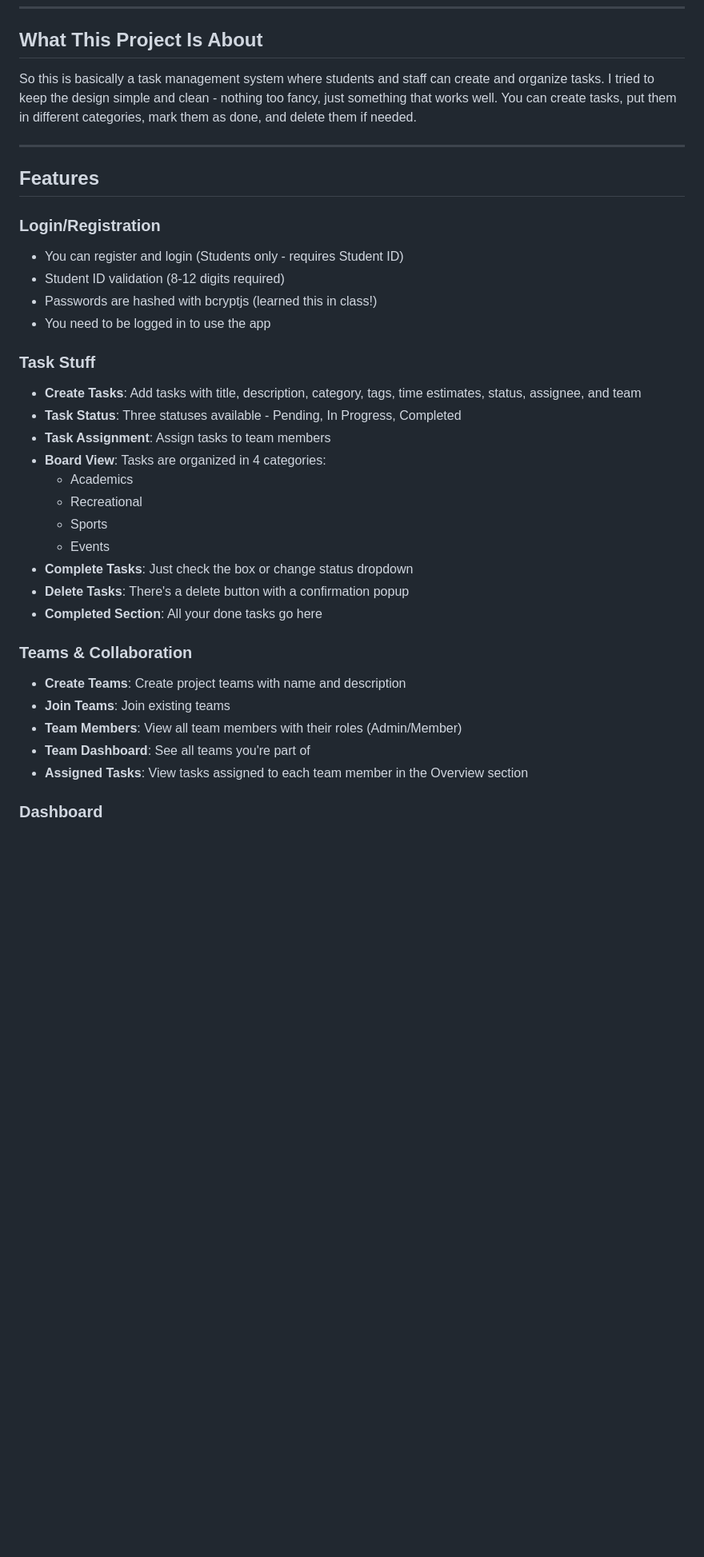
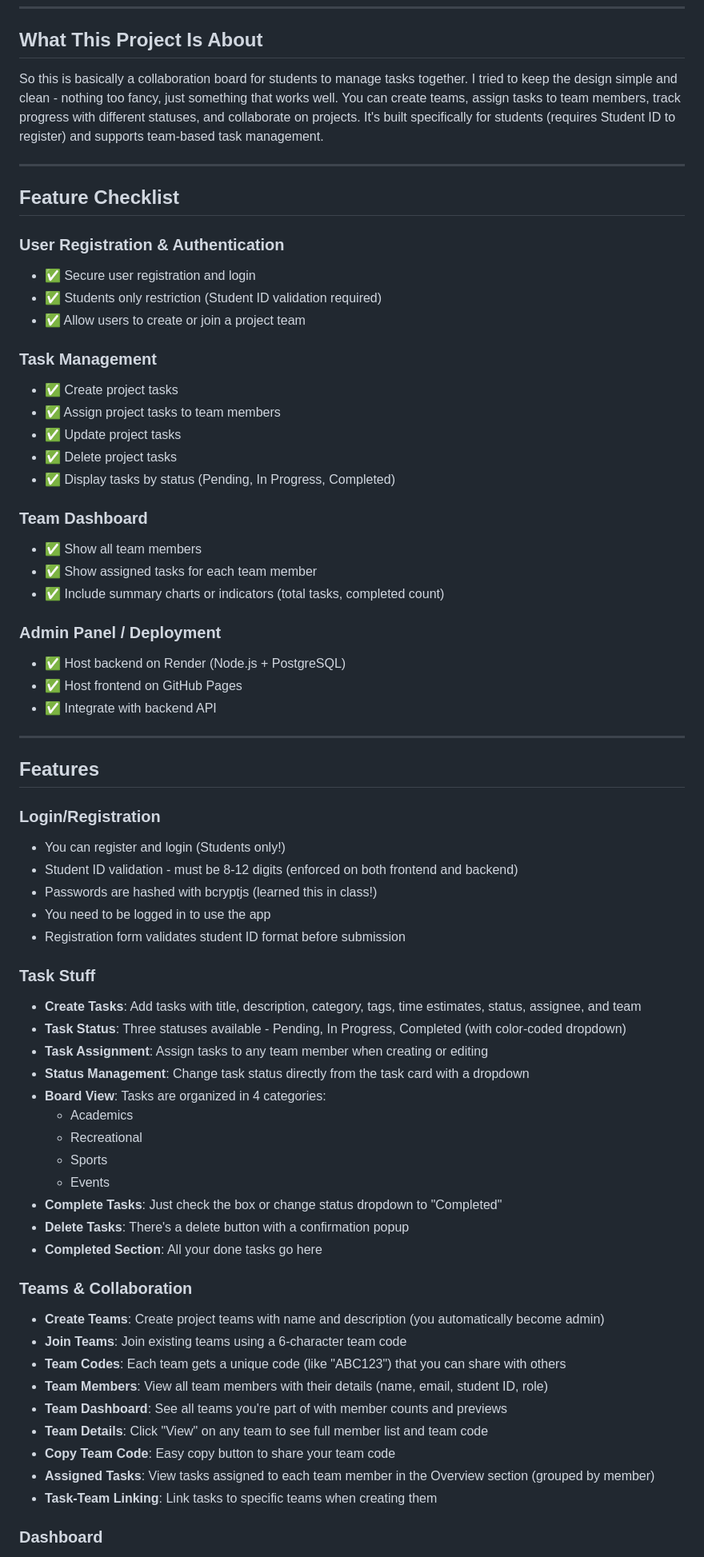
Before and after one commit to cyrildagher/campus.task.collab-board, a Markdown page: README.md, the part around one of its changes. Shown at 80% size. GitHub-like rendering; blank space fills up the shorter version.

```diff
--- a/README.md
+++ b/README.md
@@ -11,36 +56,68 @@ A task management web app I built for managing tasks around campus. This was my
 
 ## What This Project Is About
 
-So this is basically a task management system where students and staff can create and organize tasks. I tried to keep the design simple and clean - nothing too fancy, just something that works well. You can create tasks, put them in different categories, mark them as done, and delete them if needed.
+So this is basically a collaboration board for students to manage tasks together. I tried to keep the design simple and clean - nothing too fancy, just something that works well. You can create teams, assign tasks to team members, track progress with different statuses, and collaborate on projects. It's built specifically for students (requires Student ID to register) and supports team-based task management.
+
+---
+
+## Feature Checklist
+
+### User Registration & Authentication
+- ✅ Secure user registration and login
+- ✅ Students only restriction (Student ID validation required)
+- ✅ Allow users to create or join a project team
+
+### Task Management
+- ✅ Create project tasks
+- ✅ Assign project tasks to team members
+- ✅ Update project tasks
+- ✅ Delete project tasks
+- ✅ Display tasks by status (Pending, In Progress, Completed)
+
+### Team Dashboard
+- ✅ Show all team members
+- ✅ Show assigned tasks for each team member
+- ✅ Include summary charts or indicators (total tasks, completed count)
+
+### Admin Panel / Deployment
+- ✅ Host backend on Render (Node.js + PostgreSQL)
+- ✅ Host frontend on GitHub Pages
+- ✅ Integrate with backend API
 
 ---
 
 ## Features
 
 ### Login/Registration
-- You can register and login (Students only - requires Student ID)
-- Student ID validation (8-12 digits required)
+- You can register and login (Students only!)
+- Student ID validation - must be 8-12 digits (enforced on both frontend and backend)
 - Passwords are hashed with bcryptjs (learned this in class!)
 - You need to be logged in to use the app
+- Registration form validates student ID format before submission
 
 ### Task Stuff
 - **Create Tasks**: Add tasks with title, description, category, tags, time estimates, status, assignee, and team
-- **Task Status**: Three statuses available - Pending, In Progress, Completed
-- **Task Assignment**: Assign tasks to team members
+- **Task Status**: Three statuses available - Pending, In Progress, Completed (with color-coded dropdown)
+- **Task Assignment**: Assign tasks to any team member when creating or editing
+- **Status Management**: Change task status directly from the task card with a dropdown
 - **Board View**: Tasks are organized in 4 categories:
   - Academics
   - Recreational
   - Sports
   - Events
-- **Complete Tasks**: Just check the box or change status dropdown
+- **Complete Tasks**: Just check the box or change status dropdown to "Completed"
 - **Delete Tasks**: There's a delete button with a confirmation popup
 - **Completed Section**: All your done tasks go here
 
 ### Teams & Collaboration
-- **Create Teams**: Create project teams with name and description
-- **Join Teams**: Join existing teams
-- **Team Members**: View all team members with their roles (Admin/Member)
-- **Team Dashboard**: See all teams you're part of
-- **Assigned Tasks**: View tasks assigned to each team member in the Overview section
+- **Create Teams**: Create project teams with name and description (you automatically become admin)
+- **Join Teams**: Join existing teams using a 6-character team code
+- **Team Codes**: Each team gets a unique code (like "ABC123") that you can share with others
+- **Team Members**: View all team members with their details (name, email, student ID, role)
+- **Team Dashboard**: See all teams you're part of with member counts and previews
+- **Team Details**: Click "View" on any team to see full member list and team code
+- **Copy Team Code**: Easy copy button to share your team code
+- **Assigned Tasks**: View tasks assigned to each team member in the Overview section (grouped by member)
+- **Task-Team Linking**: Link tasks to specific teams when creating them
 
 ### Dashboard
```
Also changed, not shown: other parts of README.md (+119 -32 lines).
